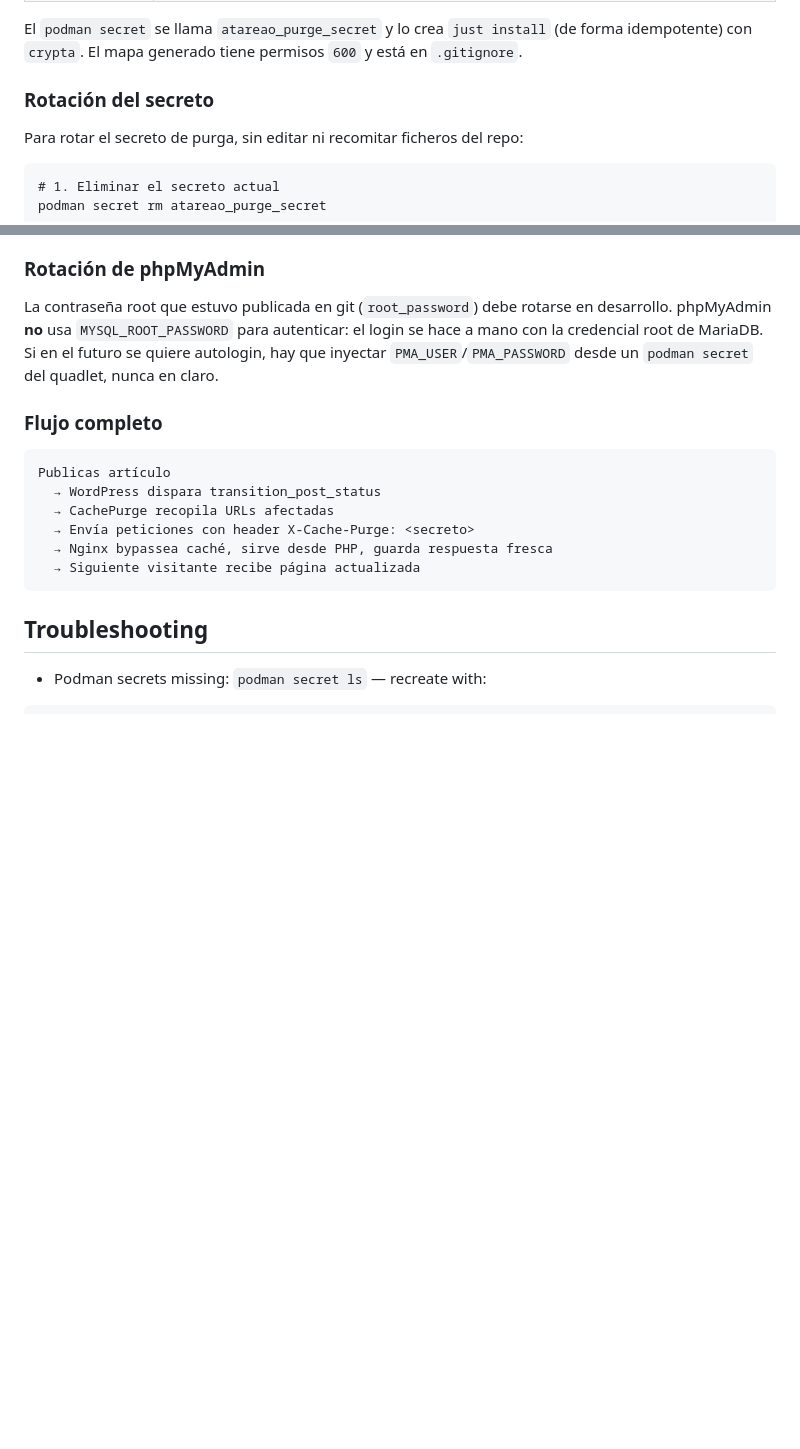
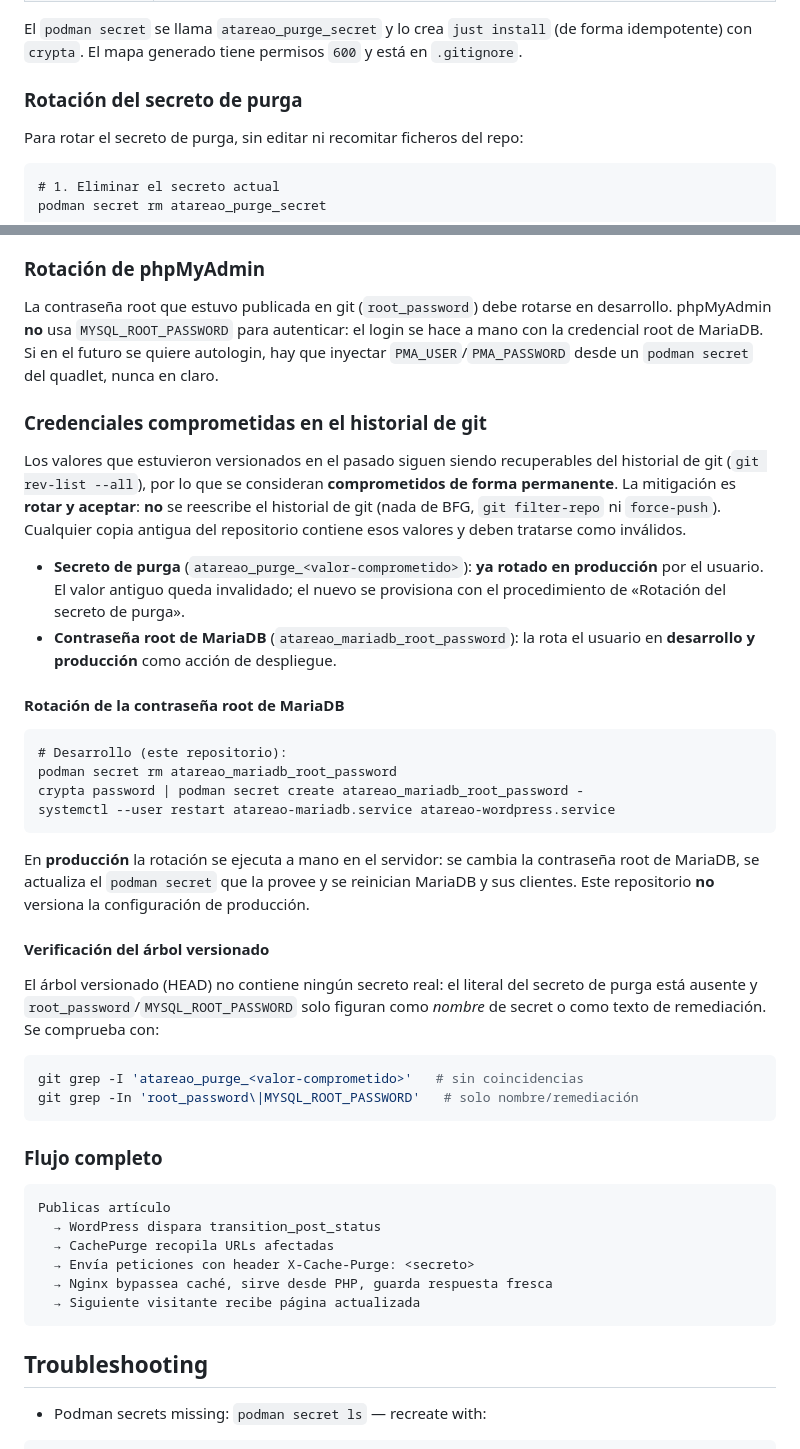
Before and after one commit to atareao/atareao.es, a Markdown page: README.md, 2 parts joined by grey strips. Drawn GitHub-style; blank space fills up the shorter version.

Commit message:
📝 docs(seguridad): documentar la rotación aceptada y el compromiso permanente
Documenta en el README la decisión de rotar y aceptar: los valores que
quedaron en el historial de git se consideran comprometidos de forma
permanente y no se reescribe el historial (nada de BFG, git filter-repo
ni force-push). Incluye la rotación del secreto de purga (ya efectuada en
producción) y de la contraseña root de MariaDB como acción de despliegue
del usuario, y la verificación del árbol versionado.

Ref: openspec/changes/secrets-hygiene (SEC-GEN-002)

````diff
--- a/README.md
+++ b/README.md
@@ -165,7 +165,7 @@ El `podman secret` se llama `atareao_purge_secret` y lo crea `just install`
 (de forma idempotente) con `crypta`. El mapa generado tiene permisos `600` y
 está en `.gitignore`.
 
-### Rotación del secreto
+### Rotación del secreto de purga
 
 Para rotar el secreto de purga, sin editar ni recomitar ficheros del repo:
 
@@ -195,6 +195,46 @@ desarrollo. phpMyAdmin **no** usa `MYSQL_ROOT_PASSWORD` para autenticar: el
 login se hace a mano con la credencial root de MariaDB. Si en el futuro se
 quiere autologin, hay que inyectar `PMA_USER`/`PMA_PASSWORD` desde un
 `podman secret` del quadlet, nunca en claro.
+
+### Credenciales comprometidas en el historial de git
+
+Los valores que estuvieron versionados en el pasado siguen siendo recuperables
+del historial de git (`git rev-list --all`), por lo que se consideran
+**comprometidos de forma permanente**. La mitigación es **rotar y aceptar**:
+**no** se reescribe el historial de git (nada de BFG, `git filter-repo` ni
+`force-push`). Cualquier copia antigua del repositorio contiene esos valores y
+deben tratarse como inválidos.
+
+- **Secreto de purga** (`atareao_purge_<valor-comprometido>`): **ya rotado en
+  producción** por el usuario. El valor antiguo queda invalidado; el nuevo se
+  provisiona con el procedimiento de «Rotación del secreto de purga».
+- **Contraseña root de MariaDB** (`atareao_mariadb_root_password`): la rota el
+  usuario en **desarrollo y producción** como acción de despliegue.
+
+#### Rotación de la contraseña root de MariaDB
+
+```fish
+# Desarrollo (este repositorio):
+podman secret rm atareao_mariadb_root_password
+crypta password | podman secret create atareao_mariadb_root_password -
+systemctl --user restart atareao-mariadb.service atareao-wordpress.service
+```
+
+En **producción** la rotación se ejecuta a mano en el servidor: se cambia la
+contraseña root de MariaDB, se actualiza el `podman secret` que la provee y se
+reinician MariaDB y sus clientes. Este repositorio **no** versiona la
+configuración de producción.
+
+#### Verificación del árbol versionado
+
+El árbol versionado (HEAD) no contiene ningún secreto real: el literal del
+secreto de purga está ausente y `root_password`/`MYSQL_ROOT_PASSWORD` solo
+figuran como *nombre* de secret o como texto de remediación. Se comprueba con:
+
+```bash
+git grep -I 'atareao_purge_<valor-comprometido>'   # sin coincidencias
+git grep -In 'root_password\|MYSQL_ROOT_PASSWORD'   # solo nombre/remediación
+```
 
 ### Flujo completo
 
````
